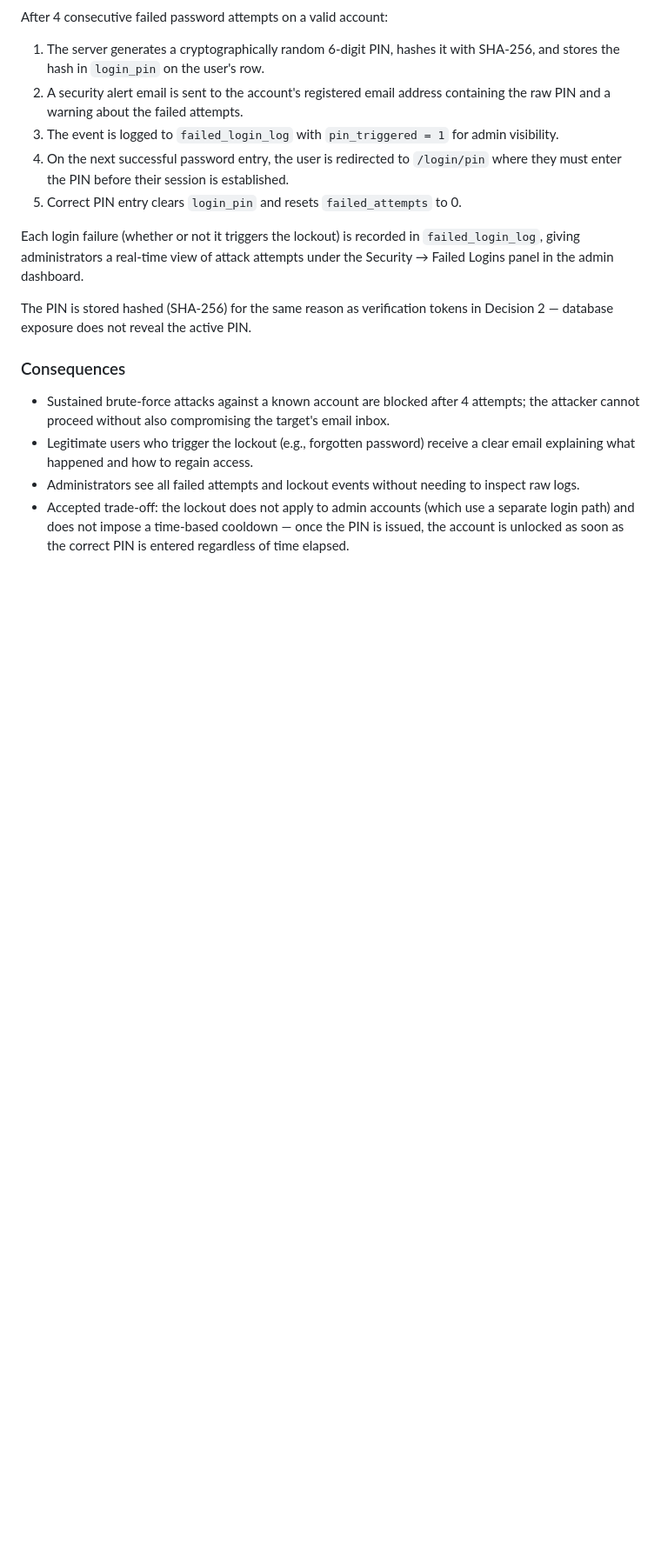
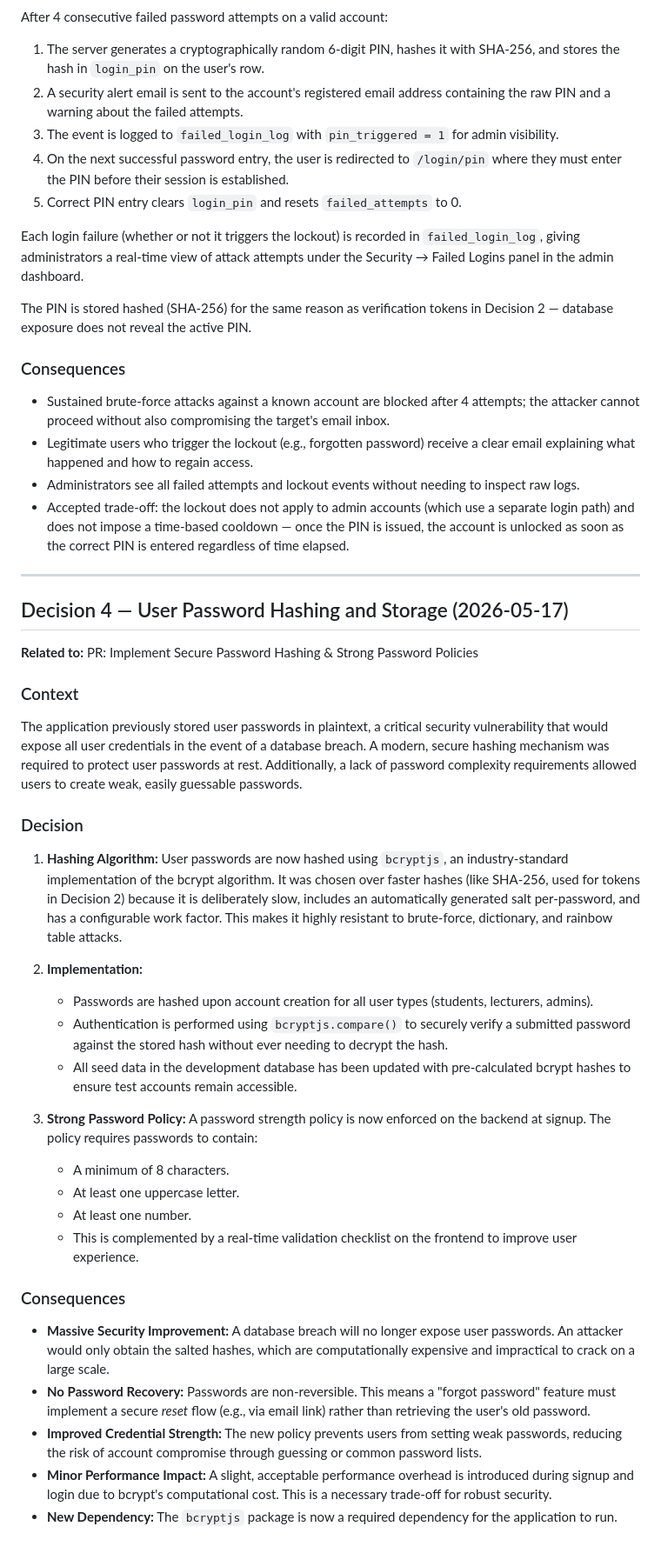
Before and after one commit to witseie-elen4010/2026-group-lab-002, a Markdown page: documentation/ADR's/ADR-012-Security.md, the part around one of its changes. Shown at 87% size. Drawn GitHub-style; blank space fills up the shorter version.

Commit message:
docs(adr): update adr 12 with hashing

```diff
--- a/documentation/ADR's/ADR-012-Security.md
+++ b/documentation/ADR's/ADR-012-Security.md
@@ -92,3 +92,38 @@ The PIN is stored hashed (SHA-256) for the same reason as verification tokens in
 - Legitimate users who trigger the lockout (e.g., forgotten password) receive a clear email explaining what happened and how to regain access.
 - Administrators see all failed attempts and lockout events without needing to inspect raw logs.
 - Accepted trade-off: the lockout does not apply to admin accounts (which use a separate login path) and does not impose a time-based cooldown — once the PIN is issued, the account is unlocked as soon as the correct PIN is entered regardless of time elapsed.
+
+---
+
+<!-- Append new decisions below this line using the same structure -->
+
+## Decision 4 — User Password Hashing and Storage (2026-05-17)
+
+**Related to:** PR: Implement Secure Password Hashing & Strong Password Policies
+
+### Context
+
+The application previously stored user passwords in plaintext, a critical security vulnerability that would expose all user credentials in the event of a database breach. A modern, secure hashing mechanism was required to protect user passwords at rest. Additionally, a lack of password complexity requirements allowed users to create weak, easily guessable passwords.
+
+### Decision
+
+1. **Hashing Algorithm:** User passwords are now hashed using `bcryptjs`, an industry-standard implementation of the bcrypt algorithm. It was chosen over faster hashes (like SHA-256, used for tokens in Decision 2) because it is deliberately slow, includes an automatically generated salt per-password, and has a configurable work factor. This makes it highly resistant to brute-force, dictionary, and rainbow table attacks.
+
+2. **Implementation:**
+   - Passwords are hashed upon account creation for all user types (students, lecturers, admins).
+   - Authentication is performed using `bcryptjs.compare()` to securely verify a submitted password against the stored hash without ever needing to decrypt the hash.
+   - All seed data in the development database has been updated with pre-calculated bcrypt hashes to ensure test accounts remain accessible.
+
+3. **Strong Password Policy:** A password strength policy is now enforced on the backend at signup. The policy requires passwords to contain:
+   - A minimum of 8 characters.
+   - At least one uppercase letter.
+   - At least one number.
+   - This is complemented by a real-time validation checklist on the frontend to improve user experience.
+
+### Consequences
+
+- **Massive Security Improvement:** A database breach will no longer expose user passwords. An attacker would only obtain the salted hashes, which are computationally expensive and impractical to crack on a large scale.
+- **No Password Recovery:** Passwords are non-reversible. This means a "forgot password" feature must implement a secure *reset* flow (e.g., via email link) rather than retrieving the user's old password.
+- **Improved Credential Strength:** The new policy prevents users from setting weak passwords, reducing the risk of account compromise through guessing or common password lists.
+- **Minor Performance Impact:** A slight, acceptable performance overhead is introduced during signup and login due to bcrypt's computational cost. This is a necessary trade-off for robust security.
+- **New Dependency:** The `bcryptjs` package is now a required dependency for the application to run.
```
Also changed, not shown: other parts of documentation/ADR's/ADR-012-Security.md (+1 -1 lines).
